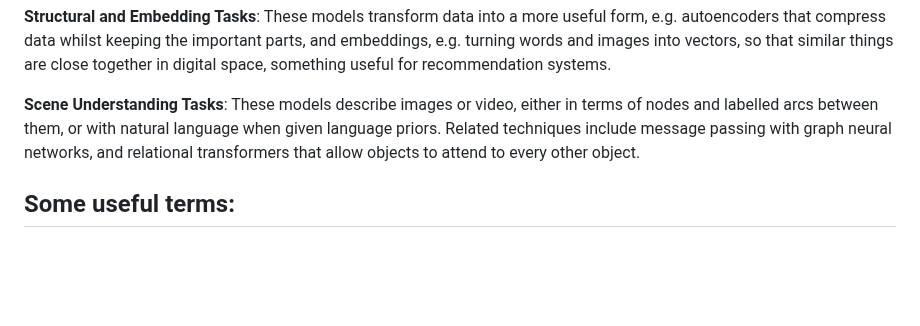
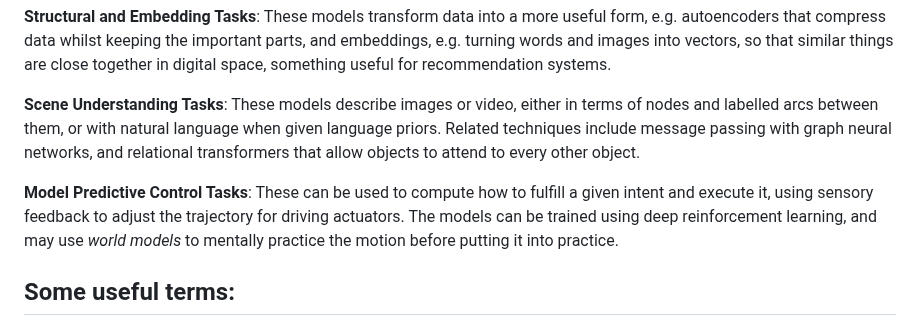
Before and after one commit to w3c/cogai, a Markdown page: WebNNM/README.md, the part around the change. Rendered like a GitHub page; blank space fills up the shorter version.

```diff
--- a/WebNNM/README.md
+++ b/WebNNM/README.md
@@ -66,6 +66,8 @@ Neural networks can be taxonomized in terms of the tasks they are designed to pe
 
 **Scene Understanding Tasks**: These models describe images or video, either in terms of nodes and labelled arcs between them, or with natural language when given language priors. Related techniques include message passing with graph neural networks, and relational transformers that allow objects to attend to every other object.
 
+**Model Predictive Control Tasks**: These can be used to compute how to fulfill a given intent and execute it, using sensory feedback to adjust the trajectory for driving actuators. The models can be trained using deep reinforcement learning, and may use *world models* to  mentally practice the motion before putting it into practice.
+
 ## Some useful terms:
 
 **Model:** The complete network architecture, including its layers and learned parameters, designed to perform a specific task, e.g., classification.
```
